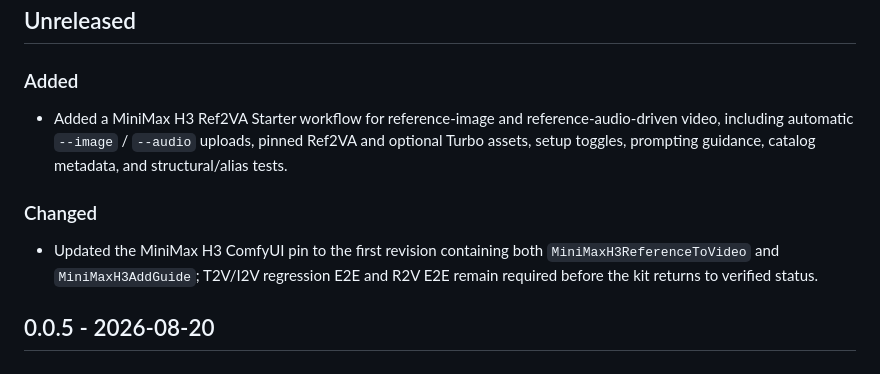
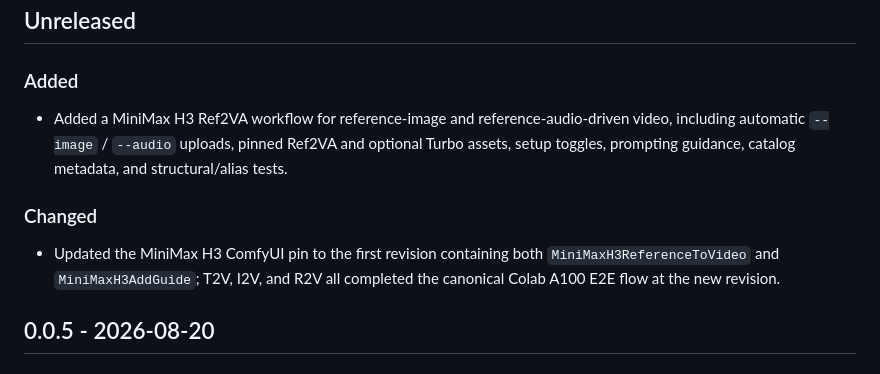
Before and after one commit to shinshin86/comfy-agent, a Markdown page: CHANGELOG.md, the part around the change. Drawn GitHub-style.

```diff
--- a/CHANGELOG.md
+++ b/CHANGELOG.md
@@ -4,7 +4,7 @@
 
 ### Added
 
-- Added a MiniMax H3 Ref2VA Starter workflow for reference-image and
+- Added a MiniMax H3 Ref2VA workflow for reference-image and
   reference-audio-driven video, including automatic `--image` / `--audio`
   uploads, pinned Ref2VA and optional Turbo assets, setup toggles, prompting
   guidance, catalog metadata, and structural/alias tests.
@@ -12,8 +12,8 @@
 ### Changed
 
 - Updated the MiniMax H3 ComfyUI pin to the first revision containing both
-  `MiniMaxH3ReferenceToVideo` and `MiniMaxH3AddGuide`; T2V/I2V regression E2E
-  and R2V E2E remain required before the kit returns to verified status.
+  `MiniMaxH3ReferenceToVideo` and `MiniMaxH3AddGuide`; T2V, I2V, and R2V all
+  completed the canonical Colab A100 E2E flow at the new revision.
 
 ## 0.0.5 - 2026-08-20
 
```
Also changed, not shown: README.ja.md (+1 -1 lines).
